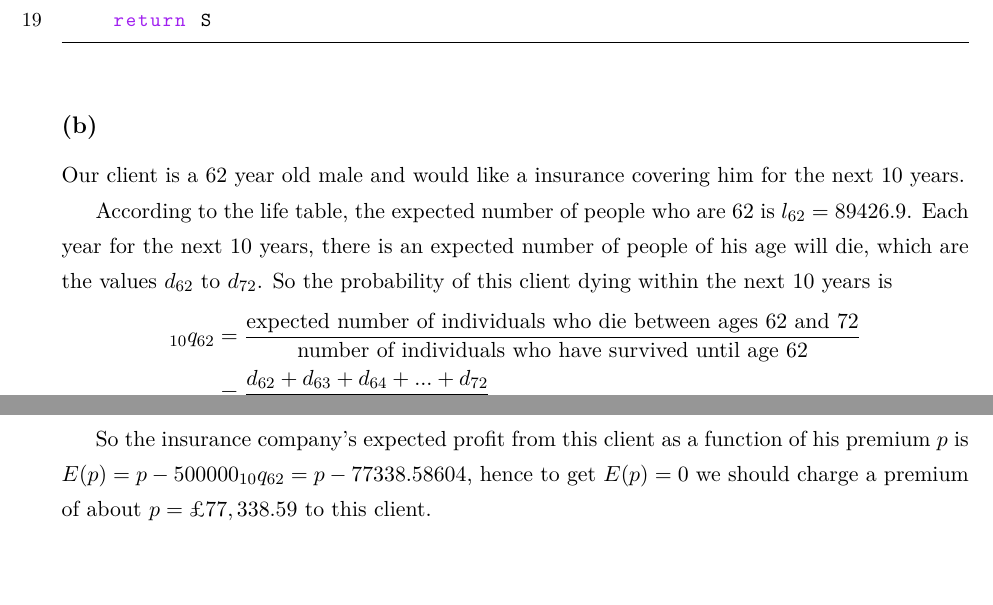
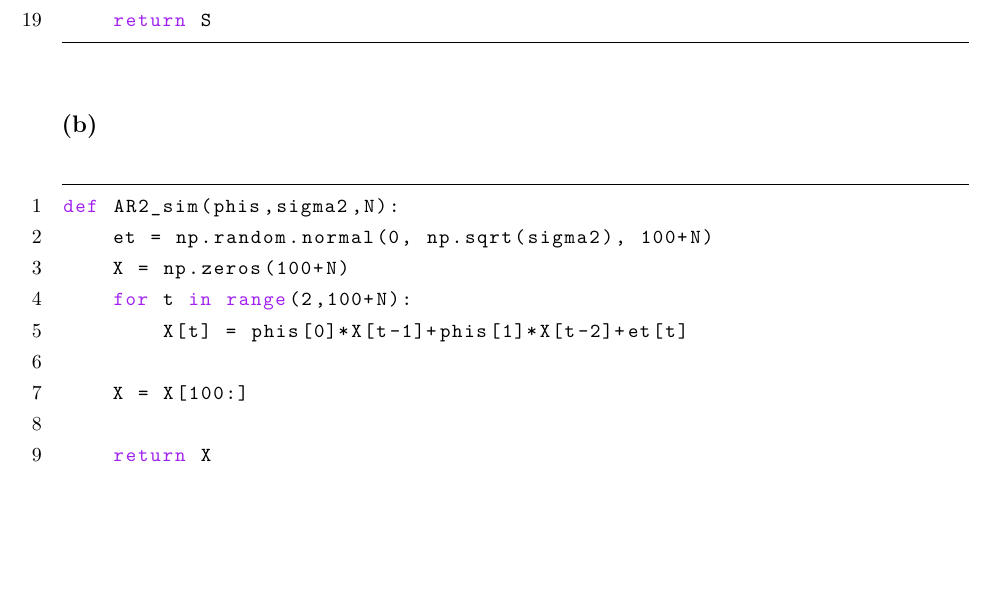
Before and after one commit to juliettelimozin/M3S8-Time-Series-Analysis, a LaTeX document (main.tex): two parts of pages 1 and 2 of 5 before the commit and part of page 1 of 5 after it, the two joined at a grey line, cut so that both start at the same text, the shorter picture padded with empty space. Compiled offline with pdfLaTeX.

Commit message:
Adding q1b code to latex

```diff
--- a/main.tex
+++ b/main.tex
@@ -127,16 +127,17 @@ def S_AR(f,phis,sigma2):
 
 \subsection*{(b)}
 
-Our client is a 62 year old male and would like a insurance covering him for the next 10 years.
+\begin{lstlisting}
+def AR2_sim(phis,sigma2,N):
+    et = np.random.normal(0, np.sqrt(sigma2), 100+N)
+    X = np.zeros(100+N)
+    for t in range(2,100+N):
+        X[t] = phis[0]*X[t-1]+phis[1]*X[t-2]+et[t]
 
-According to the life table, the expected number of people who are 62 is $l_{62} = 89426.9$. Each year for the next 10 years, there is an expected number of people of his age will die, which are the values $d_{62}$ to $d_{72}$. So the probability of this client dying within the next 10 years is
-\begin{align*}
-  _{10}q_{62} & = \frac{\text{expected number of individuals who die between ages 62 and 72}}{\text{number of individuals who have survived until age 62}} \\
-  & = \frac{d_{62} + d_{63} + d_{64} + ... + d_{72}}{l_{62}} \\
-  & = 0.154677172
-\end{align*}
+    X = X[100:]
 
-So the insurance company's expected profit from this client as a function of his premium $p$ is $E(p) = p - 500000_{10}q_{62} = p - 77338.58604$, hence to get $E(p) = 0$ we should charge a premium of about $p = £77,338.59$ to this client.
+    return X
+\end{lstlisting}
 
 \newpage
 
```
